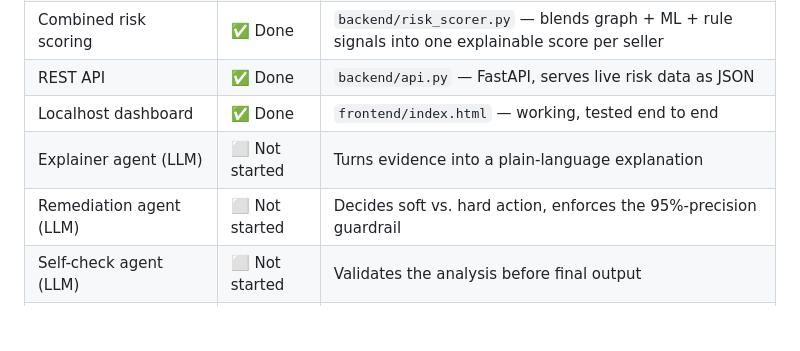
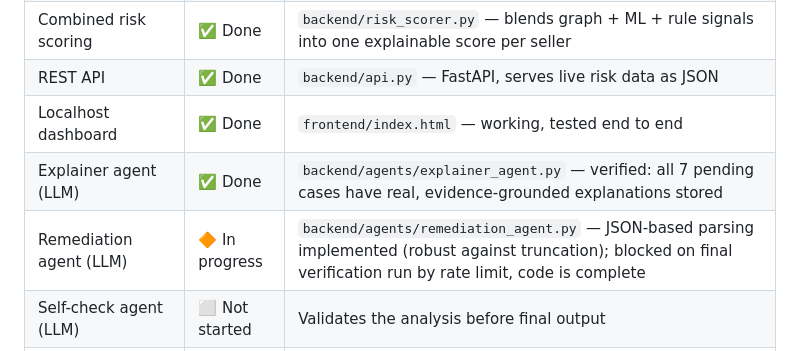
Before and after one commit to aimanarshiya/trust-graph-agent, a Markdown page: README.md, the part around the change. Rendered like a GitHub page; blank space fills up the shorter version.

Commit message:
on the way

```diff
--- a/README.md
+++ b/README.md
@@ -36,8 +36,8 @@ customers can all be dishonest, sometimes together (collusion). The system must:
 | Combined risk scoring | ✅ Done | `backend/risk_scorer.py` — blends graph + ML + rule signals into one explainable score per seller |
 | REST API | ✅ Done | `backend/api.py` — FastAPI, serves live risk data as JSON |
 | Localhost dashboard | ✅ Done | `frontend/index.html` — working, tested end to end |
-| Explainer agent (LLM) | ⬜ Not started | Turns evidence into a plain-language explanation |
-| Remediation agent (LLM) | ⬜ Not started | Decides soft vs. hard action, enforces the 95%-precision guardrail |
+| Explainer agent (LLM) | ✅ Done | `backend/agents/explainer_agent.py` — verified: all 7 pending cases have real, evidence-grounded explanations stored |
+| Remediation agent (LLM) | 🔶 In progress | `backend/agents/remediation_agent.py` — JSON-based parsing implemented (robust against truncation); blocked on final verification run by rate limit, code is complete |
 | Self-check agent (LLM) | ⬜ Not started | Validates the analysis before final output |
 | Database / persistence | ⬜ Not started | Currently recomputes live from CSV on every API call |
 | Appeal workflow | ⬜ Not started | Required deliverable |
```
